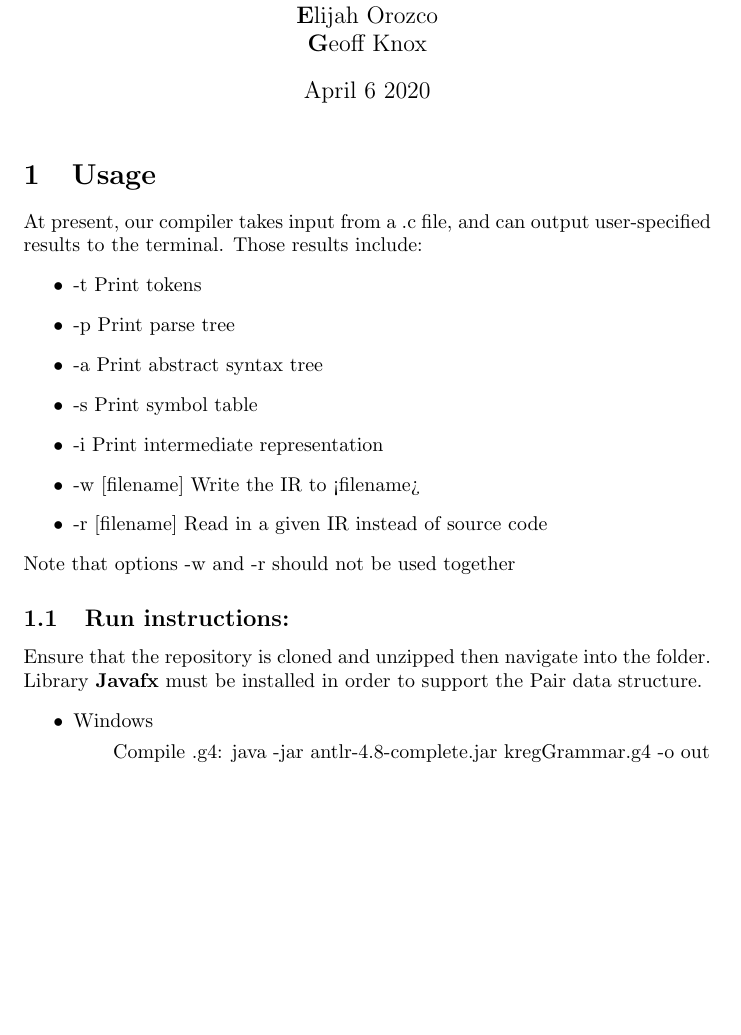
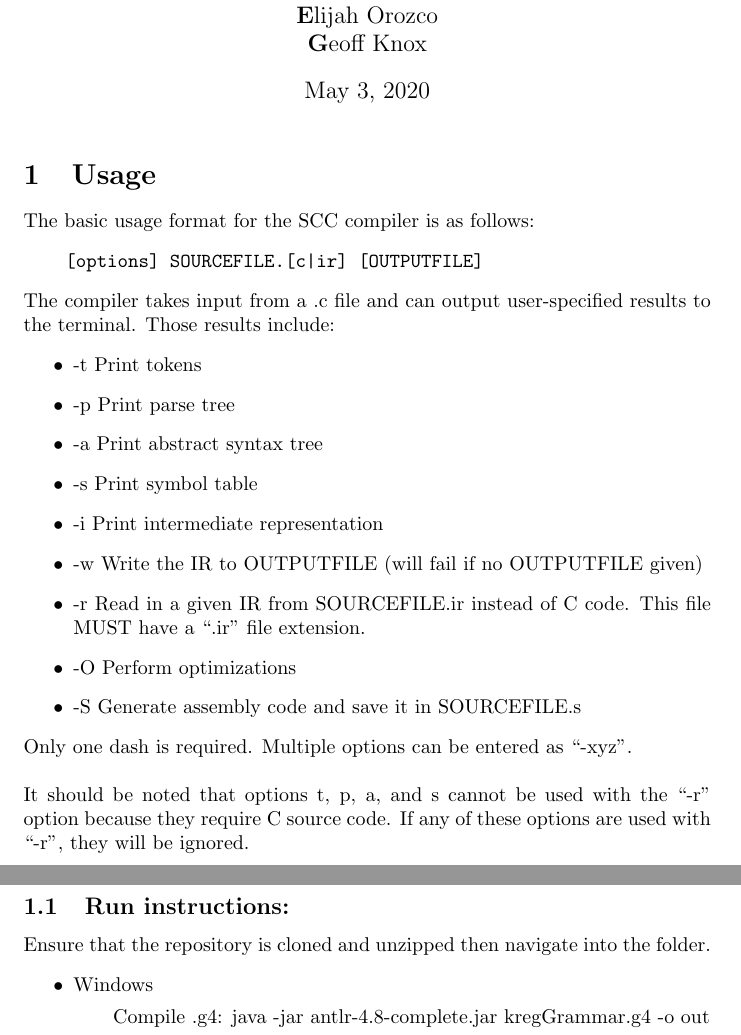
Before and after one commit to KrishnaMarentes/CSE423Project-KREG, a LaTeX document (usage.tex): part of page 1 of 2 before the commit and two parts of pages 1 and 2 of 2 after it, the two joined at a grey line, cut so that both start at the same text, the shorter picture padded with empty space. Compiled offline with pdfLaTeX.

Commit message:
Update usage

```diff
--- a/usage.tex
+++ b/usage.tex
@@ -4,28 +4,39 @@
 
 \title{SCC by KREG - Usage}
 \author{\textbf{K}rishna Marentes\\\textbf{R}ebecca Castillo\\\textbf{E}lijah Orozco\\\textbf{G}eoff Knox}
-\date{April 6 2020}
+\date{May 3, 2020}
 
 \begin{document}
 
 \maketitle
 
 \section{Usage}
-At present, our compiler takes input from a .c file, and can output user-specified results to the terminal. Those results include:
+The basic usage format for the SCC compiler is as follows:
+\begin{verbatim}
+    [options] SOURCEFILE.[c|ir] [OUTPUTFILE]
+\end{verbatim}
+\\
+The compiler takes input from a .c file and can output user-specified results to the terminal. Those results include:
 \begin{itemize}
     \item -t Print tokens
     \item -p Print parse tree
     \item -a Print abstract syntax tree
     \item -s Print symbol table
     \item -i Print intermediate representation
-    \item -w [filename] Write the IR to <filename>
-    \item -r [filename] Read in a given IR instead of source code
+    \item -w Write the IR to OUTPUTFILE (will fail if no OUTPUTFILE given)
+    \item -r Read in a given IR from SOURCEFILE.ir instead of C
+    code. This file MUST have a ``.ir" file extension.
+    \item -O Perform optimizations
+    \item -S Generate assembly code and save it in SOURCEFILE.s
 \end{itemize}
-Note that options -w and -r should not be used together
+Only one dash is required. Multiple options can be entered as ``-xyz".\\
+\\
+It should be noted that options t, p, a, and s cannot be used with the ``-r" option because they require C source code.
+If any of these options are used with ``-r", they will be ignored.
+
 
 \subsection{Run instructions:}
 Ensure that the repository is cloned and unzipped then navigate into the folder.
-Library \textbf{Javafx} must be installed in order to support the Pair data structure.
 \begin{itemize}
     \item Windows
         \subitem Compile .g4: java -jar antlr-4.8-complete.jar kregGrammar.g4 -o out
```
Also changed, not shown: usage.pdf.
